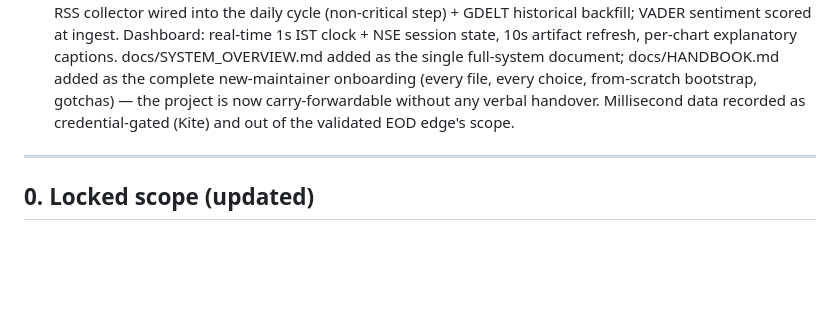
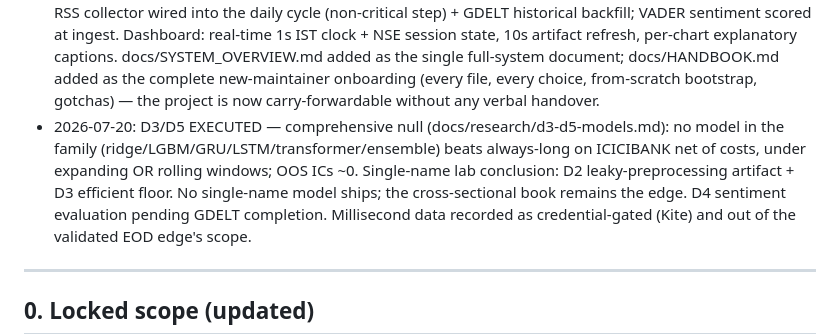
Before and after one commit to vj0246/artha, a Markdown page: docs/PROJECT_PLAN.md, the part around the change. GitHub-like rendering; blank space fills up the shorter version.

Commit message:
docs: D3/D5 results — comprehensive single-name null published
Co-Authored-By: Claude Fable 5 <noreply@anthropic.com>

```diff
--- a/docs/PROJECT_PLAN.md
+++ b/docs/PROJECT_PLAN.md
@@ -49,7 +49,12 @@ design, cost model, QA discipline, verify-list).
   1s IST clock + NSE session state, 10s artifact refresh, per-chart explanatory captions.
   docs/SYSTEM_OVERVIEW.md added as the single full-system document; docs/HANDBOOK.md added
   as the complete new-maintainer onboarding (every file, every choice, from-scratch bootstrap,
-  gotchas) — the project is now carry-forwardable without any verbal handover. Millisecond data
+  gotchas) — the project is now carry-forwardable without any verbal handover.
+- 2026-07-20: D3/D5 EXECUTED — comprehensive null (docs/research/d3-d5-models.md): no model
+  in the family (ridge/LGBM/GRU/LSTM/transformer/ensemble) beats always-long on ICICIBANK
+  net of costs, under expanding OR rolling windows; OOS ICs ~0. Single-name lab conclusion:
+  D2 leaky-preprocessing artifact + D3 efficient floor. No single-name model ships; the
+  cross-sectional book remains the edge. D4 sentiment evaluation pending GDELT completion. Millisecond data
   recorded as credential-gated (Kite) and out of the validated EOD edge's scope.
 
 ---
```
Also changed, not shown: docs/research/d3-d5-models.md (added, +47 -0 lines).
